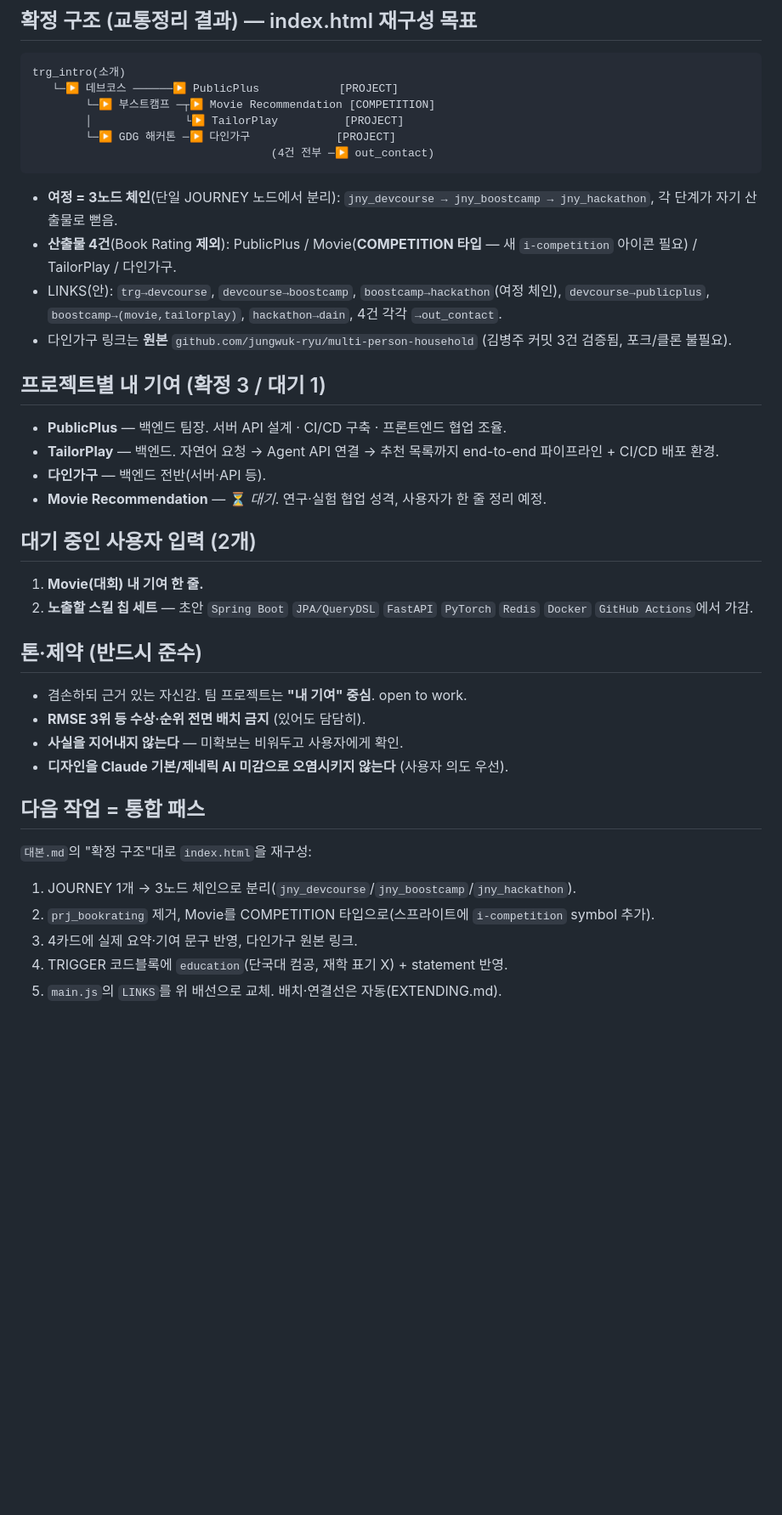
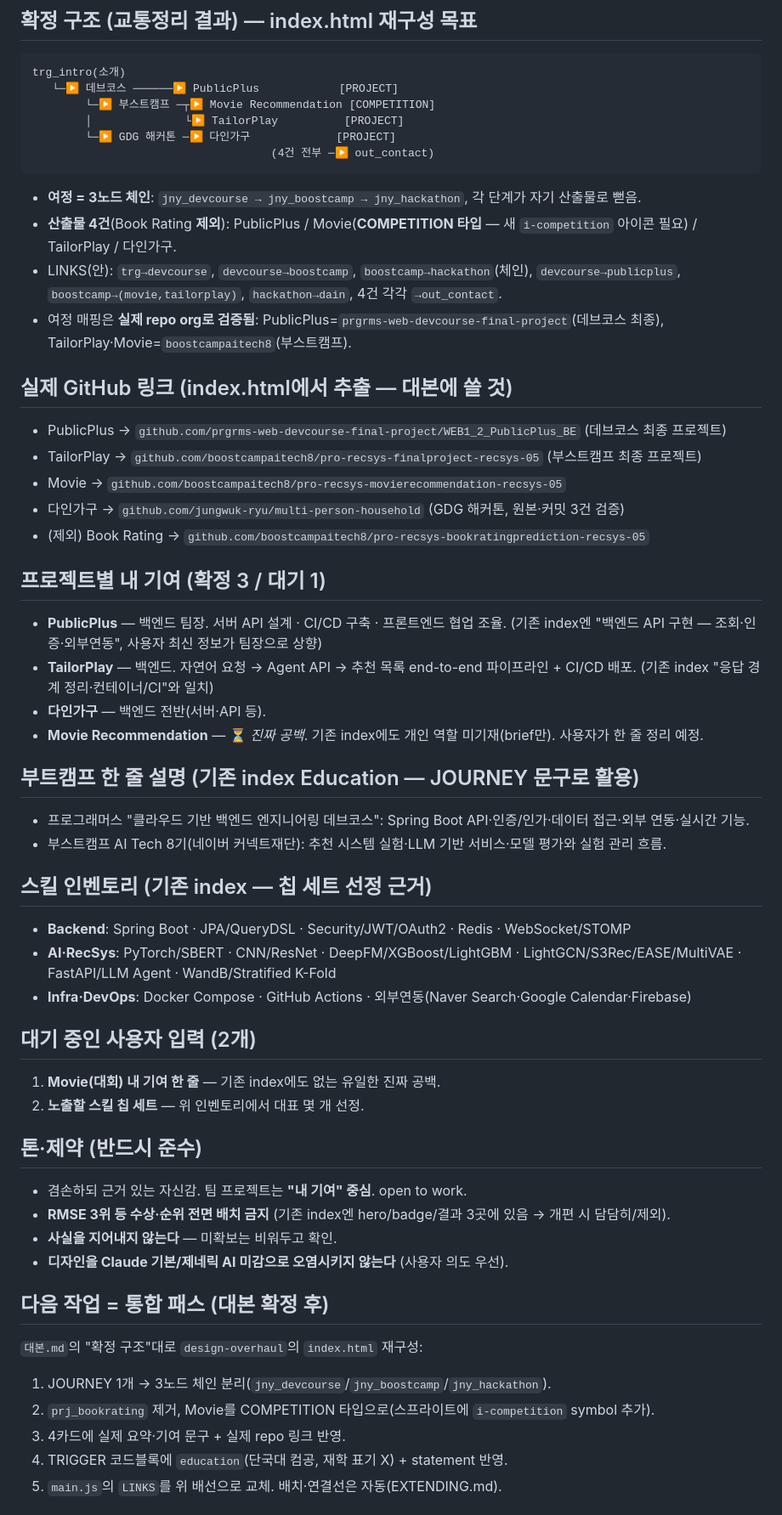
Before and after one commit to rlaqudwn1/02-portfolio, a Markdown page: RESUME.md, the part around one of its changes. Shown at 85% size. GitHub-like rendering; blank space fills up the shorter version.

Commit message:
Update RESUME.md: 대본 확정 워크플로우 (대본 ↔ index 대조)
- copy-refine에 대본+실콘텐츠 index 공존 → 집에서 대조하며 대본 확정
- 두 index.html 구분(copy-refine=실콘텐츠 / design-overhaul=노드그래프 스켈레톤)
- 실제 repo 링크·부트캠프 한 줄·스킬 인벤토리·기여 3/4 기록 (대본 미반영, 참조용)

Co-Authored-By: Claude Opus 4.8 (1M context) <noreply@anthropic.com>

````diff
--- a/RESUME.md
+++ b/RESUME.md
@@ -21,32 +38,48 @@ trg_intro(소개)
         └─▶ GDG 해커톤 ─▶ 다인가구             [PROJECT]
                                     (4건 전부 ─▶ out_contact)
 ```
-- **여정 = 3노드 체인**(단일 JOURNEY 노드에서 분리): `jny_devcourse → jny_boostcamp → jny_hackathon`, 각 단계가 자기 산출물로 뻗음.
+- **여정 = 3노드 체인**: `jny_devcourse → jny_boostcamp → jny_hackathon`, 각 단계가 자기 산출물로 뻗음.
 - **산출물 4건**(Book Rating **제외**): PublicPlus / Movie(**COMPETITION 타입** — 새 `i-competition` 아이콘 필요) / TailorPlay / 다인가구.
-- LINKS(안): `trg→devcourse`, `devcourse→boostcamp`, `boostcamp→hackathon`(여정 체인), `devcourse→publicplus`, `boostcamp→(movie,tailorplay)`, `hackathon→dain`, 4건 각각 `→out_contact`.
-- 다인가구 링크는 **원본** `github.com/jungwuk-ryu/multi-person-household` (김병주 커밋 3건 검증됨, 포크/클론 불필요).
+- LINKS(안): `trg→devcourse`, `devcourse→boostcamp`, `boostcamp→hackathon`(체인), `devcourse→publicplus`, `boostcamp→(movie,tailorplay)`, `hackathon→dain`, 4건 각각 `→out_contact`.
+- 여정 매핑은 **실제 repo org로 검증됨**: PublicPlus=`prgrms-web-devcourse-final-project`(데브코스 최종), TailorPlay·Movie=`boostcampaitech8`(부스트캠프).
+
+## 실제 GitHub 링크 (index.html에서 추출 — 대본에 쓸 것)
+- PublicPlus → `github.com/prgrms-web-devcourse-final-project/WEB1_2_PublicPlus_BE` (데브코스 최종 프로젝트)
+- TailorPlay → `github.com/boostcampaitech8/pro-recsys-finalproject-recsys-05` (부스트캠프 최종 프로젝트)
+- Movie → `github.com/boostcampaitech8/pro-recsys-movierecommendation-recsys-05`
+- 다인가구 → `github.com/jungwuk-ryu/multi-person-household` (GDG 해커톤, 원본·커밋 3건 검증)
+- (제외) Book Rating → `github.com/boostcampaitech8/pro-recsys-bookratingprediction-recsys-05`
 
 ## 프로젝트별 내 기여 (확정 3 / 대기 1)
-- **PublicPlus** — 백엔드 팀장. 서버 API 설계 · CI/CD 구축 · 프론트엔드 협업 조율.
-- **TailorPlay** — 백엔드. 자연어 요청 → Agent API 연결 → 추천 목록까지 end-to-end 파이프라인 + CI/CD 배포 환경.
+- **PublicPlus** — 백엔드 팀장. 서버 API 설계 · CI/CD 구축 · 프론트엔드 협업 조율. (기존 index엔 "백엔드 API 구현 — 조회·인증·외부연동", 사용자 최신 정보가 팀장으로 상향)
+- **TailorPlay** — 백엔드. 자연어 요청 → Agent API → 추천 목록 end-to-end 파이프라인 + CI/CD 배포. (기존 index "응답 경계 정리·컨테이너/CI"와 일치)
 - **다인가구** — 백엔드 전반(서버·API 등).
-- **Movie Recommendation** — ⏳ *대기*. 연구·실험 협업 성격, 사용자가 한 줄 정리 예정.
+- **Movie Recommendation** — ⏳ *진짜 공백*. 기존 index에도 개인 역할 미기재(brief만). 사용자가 한 줄 정리 예정.
+
+## 부트캠프 한 줄 설명 (기존 index Education — JOURNEY 문구로 활용)
+- 프로그래머스 "클라우드 기반 백엔드 엔지니어링 데브코스": Spring Boot API·인증/인가·데이터 접근·외부 연동·실시간 기능.
+- 부스트캠프 AI Tech 8기(네이버 커넥트재단): 추천 시스템 실험·LLM 기반 서비스·모델 평가와 실험 관리 흐름.
+
+## 스킬 인벤토리 (기존 index — 칩 세트 선정 근거)
+- **Backend**: Spring Boot · JPA/QueryDSL · Security/JWT/OAuth2 · Redis · WebSocket/STOMP
+- **AI·RecSys**: PyTorch/SBERT · CNN/ResNet · DeepFM/XGBoost/LightGBM · LightGCN/S3Rec/EASE/MultiVAE · FastAPI/LLM Agent · WandB/Stratified K-Fold
+- **Infra·DevOps**: Docker Compose · GitHub Actions · 외부연동(Naver Search·Google Calendar·Firebase)
 
 ## 대기 중인 사용자 입력 (2개)
-1. **Movie(대회) 내 기여 한 줄.**
-2. **노출할 스킬 칩 세트** — 초안 `Spring Boot` `JPA/QueryDSL` `FastAPI` `PyTorch` `Redis` `Docker` `GitHub Actions`에서 가감.
+1. **Movie(대회) 내 기여 한 줄** — 기존 index에도 없는 유일한 진짜 공백.
+2. **노출할 스킬 칩 세트** — 위 인벤토리에서 대표 몇 개 선정.
 
 ## 톤·제약 (반드시 준수)
 - 겸손하되 근거 있는 자신감. 팀 프로젝트는 **"내 기여" 중심**. open to work.
-- **RMSE 3위 등 수상·순위 전면 배치 금지** (있어도 담담히).
-- **사실을 지어내지 않는다** — 미확보는 비워두고 사용자에게 확인.
+- **RMSE 3위 등 수상·순위 전면 배치 금지** (기존 index엔 hero/badge/결과 3곳에 있음 → 개편 시 담담히/제외).
+- **사실을 지어내지 않는다** — 미확보는 비워두고 확인.
 - **디자인을 Claude 기본/제네릭 AI 미감으로 오염시키지 않는다** (사용자 의도 우선).
 
-## 다음 작업 = 통합 패스
-`대본.md`의 "확정 구조"대로 `index.html`을 재구성:
-1. JOURNEY 1개 → 3노드 체인으로 분리(`jny_devcourse`/`jny_boostcamp`/`jny_hackathon`).
+## 다음 작업 = 통합 패스 (대본 확정 후)
+`대본.md`의 "확정 구조"대로 `design-overhaul`의 `index.html` 재구성:
+1. JOURNEY 1개 → 3노드 체인 분리(`jny_devcourse`/`jny_boostcamp`/`jny_hackathon`).
 2. `prj_bookrating` 제거, Movie를 COMPETITION 타입으로(스프라이트에 `i-competition` symbol 추가).
-3. 4카드에 실제 요약·기여 문구 반영, 다인가구 원본 링크.
+3. 4카드에 실제 요약·기여 문구 + 실제 repo 링크 반영.
 4. TRIGGER 코드블록에 `education`(단국대 컴공, 재학 표기 X) + statement 반영.
 5. `main.js`의 `LINKS`를 위 배선으로 교체. 배치·연결선은 자동(EXTENDING.md).
 
````
Also changed, not shown: other parts of RESUME.md (+23 -4 lines).
